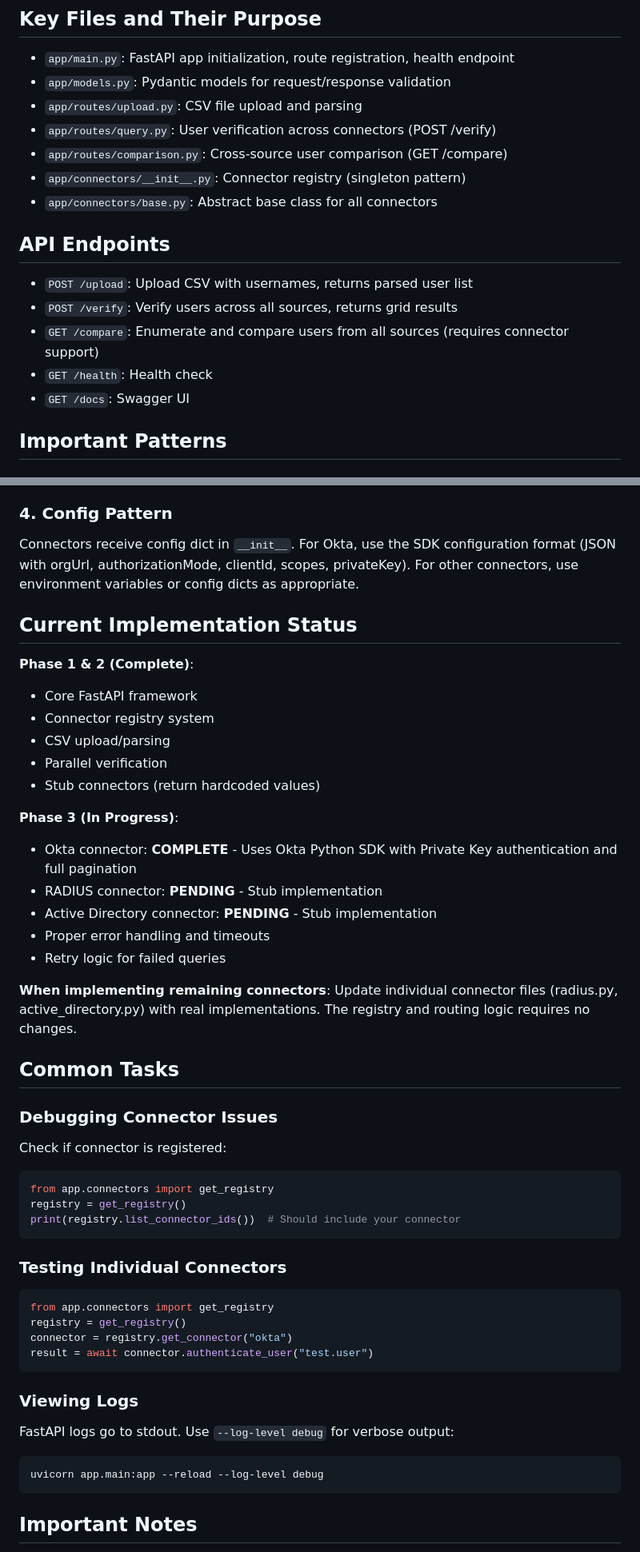
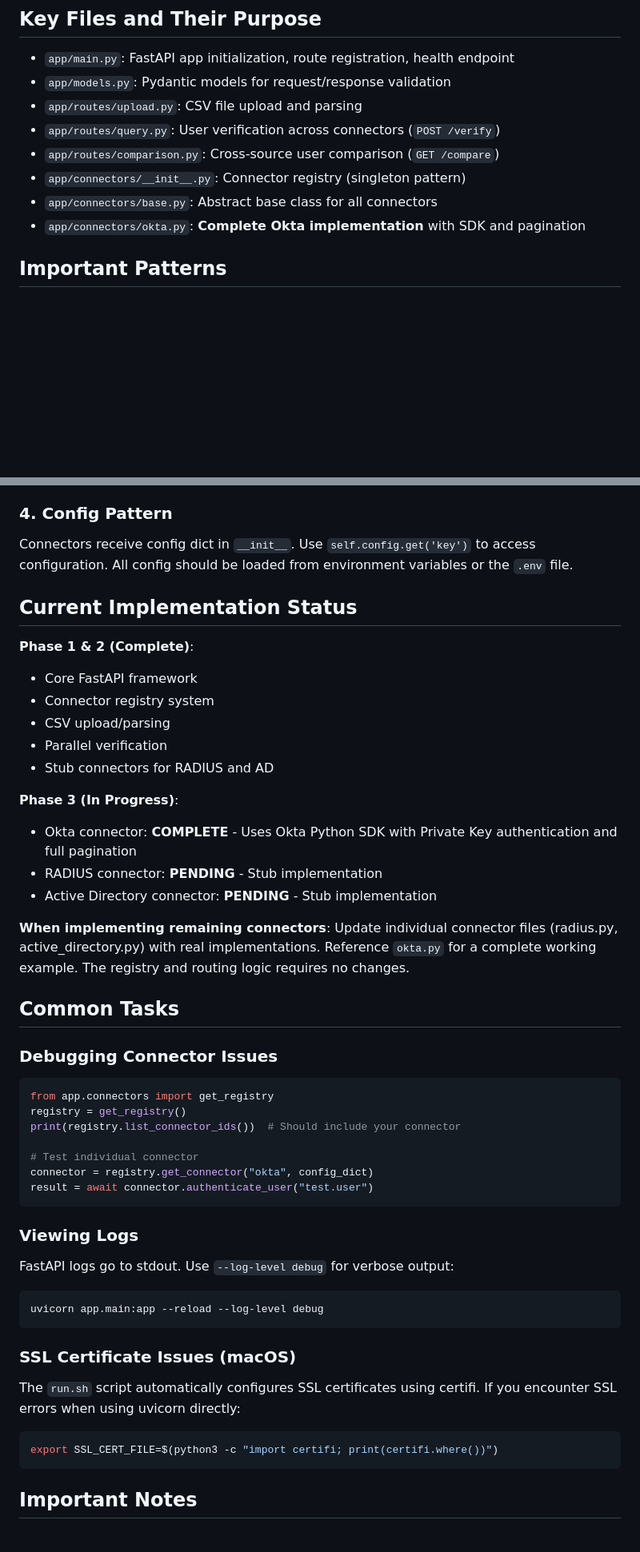
Before and after one commit to pwhitlow/authcheck, a Markdown page: CLAUDE.md, 2 parts joined by grey strips. Shown at 80% size. Drawn GitHub-style; blank space fills up the shorter version.

````diff
--- a/CLAUDE.md
+++ b/CLAUDE.md
@@ -139,18 +178,11 @@ self.register("ldap", LDAPConnector)
 - `app/main.py`: FastAPI app initialization, route registration, health endpoint
 - `app/models.py`: Pydantic models for request/response validation
 - `app/routes/upload.py`: CSV file upload and parsing
-- `app/routes/query.py`: User verification across connectors (POST /verify)
-- `app/routes/comparison.py`: Cross-source user comparison (GET /compare)
+- `app/routes/query.py`: User verification across connectors (`POST /verify`)
+- `app/routes/comparison.py`: Cross-source user comparison (`GET /compare`)
 - `app/connectors/__init__.py`: Connector registry (singleton pattern)
 - `app/connectors/base.py`: Abstract base class for all connectors
-
-## API Endpoints
-
-- `POST /upload`: Upload CSV with usernames, returns parsed user list
-- `POST /verify`: Verify users across all sources, returns grid results
-- `GET /compare`: Enumerate and compare users from all sources (requires connector support)
-- `GET /health`: Health check
-- `GET /docs`: Swagger UI
+- `app/connectors/okta.py`: **Complete Okta implementation** with SDK and pagination
 
 ## Important Patterns
 
@@ -164,7 +196,7 @@ All connector queries execute in parallel using `asyncio.gather()`. Never query
 When implementing real connectors, handle errors within the connector and return `False` for authentication failures. Don't let exceptions bubble up unless it's a critical failure.
 
 ### 4. Config Pattern
-Connectors receive config dict in `__init__`. For Okta, use the SDK configuration format (JSON with orgUrl, authorizationMode, clientId, scopes, privateKey). For other connectors, use environment variables or config dicts as appropriate.
+Connectors receive config dict in `__init__`. Use `self.config.get('key')` to access configuration. All config should be loaded from environment variables or the `.env` file.
 
 ## Current Implementation Status
 
@@ -173,32 +205,25 @@ Connectors receive config dict in `__init__`. For Okta, use the SDK configuratio
 - Connector registry system
 - CSV upload/parsing
 - Parallel verification
-- Stub connectors (return hardcoded values)
+- Stub connectors for RADIUS and AD
 
 **Phase 3 (In Progress)**:
 - Okta connector: **COMPLETE** - Uses Okta Python SDK with Private Key authentication and full pagination
 - RADIUS connector: **PENDING** - Stub implementation
 - Active Directory connector: **PENDING** - Stub implementation
-- Proper error handling and timeouts
-- Retry logic for failed queries
 
-**When implementing remaining connectors**: Update individual connector files (radius.py, active_directory.py) with real implementations. The registry and routing logic requires no changes.
+**When implementing remaining connectors**: Update individual connector files (radius.py, active_directory.py) with real implementations. Reference `okta.py` for a complete working example. The registry and routing logic requires no changes.
 
 ## Common Tasks
 
 ### Debugging Connector Issues
-Check if connector is registered:
 ```python
 from app.connectors import get_registry
 registry = get_registry()
 print(registry.list_connector_ids())  # Should include your connector
-```
 
-### Testing Individual Connectors
-```python
-from app.connectors import get_registry
-registry = get_registry()
-connector = registry.get_connector("okta")
+# Test individual connector
+connector = registry.get_connector("okta", config_dict)
 result = await connector.authenticate_user("test.user")
 ```
 
@@ -206,6 +231,12 @@ result = await connector.authenticate_user("test.user")
 FastAPI logs go to stdout. Use `--log-level debug` for verbose output:
 ```bash
 uvicorn app.main:app --reload --log-level debug
+```
+
+### SSL Certificate Issues (macOS)
+The `run.sh` script automatically configures SSL certificates using certifi. If you encounter SSL errors when using uvicorn directly:
+```bash
+export SSL_CERT_FILE=$(python3 -c "import certifi; print(certifi.where())")
 ```
 
 ## Important Notes
````
Also changed, not shown: other parts of CLAUDE.md (+51 -10 lines).
